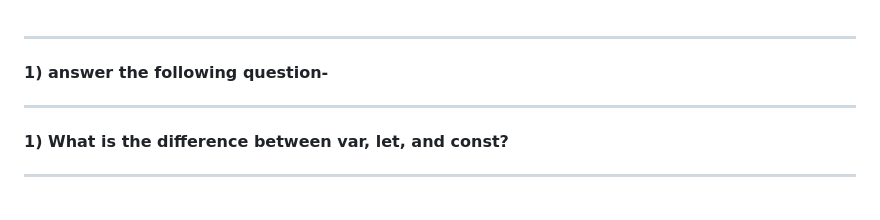
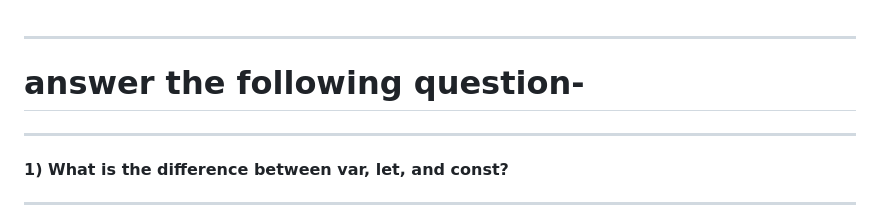
Before and after one commit to rifatsamjid/B12A06-Green-Earth, a Markdown page: README.md, the part around the change. Drawn GitHub-style.

```diff
--- a/README.md
+++ b/README.md
@@ -1,5 +1,5 @@
 ---
-#### 1) answer the following question-
+# answer the following question-
 ---
 
 #### 1) What is the difference between var, let, and const?
```
